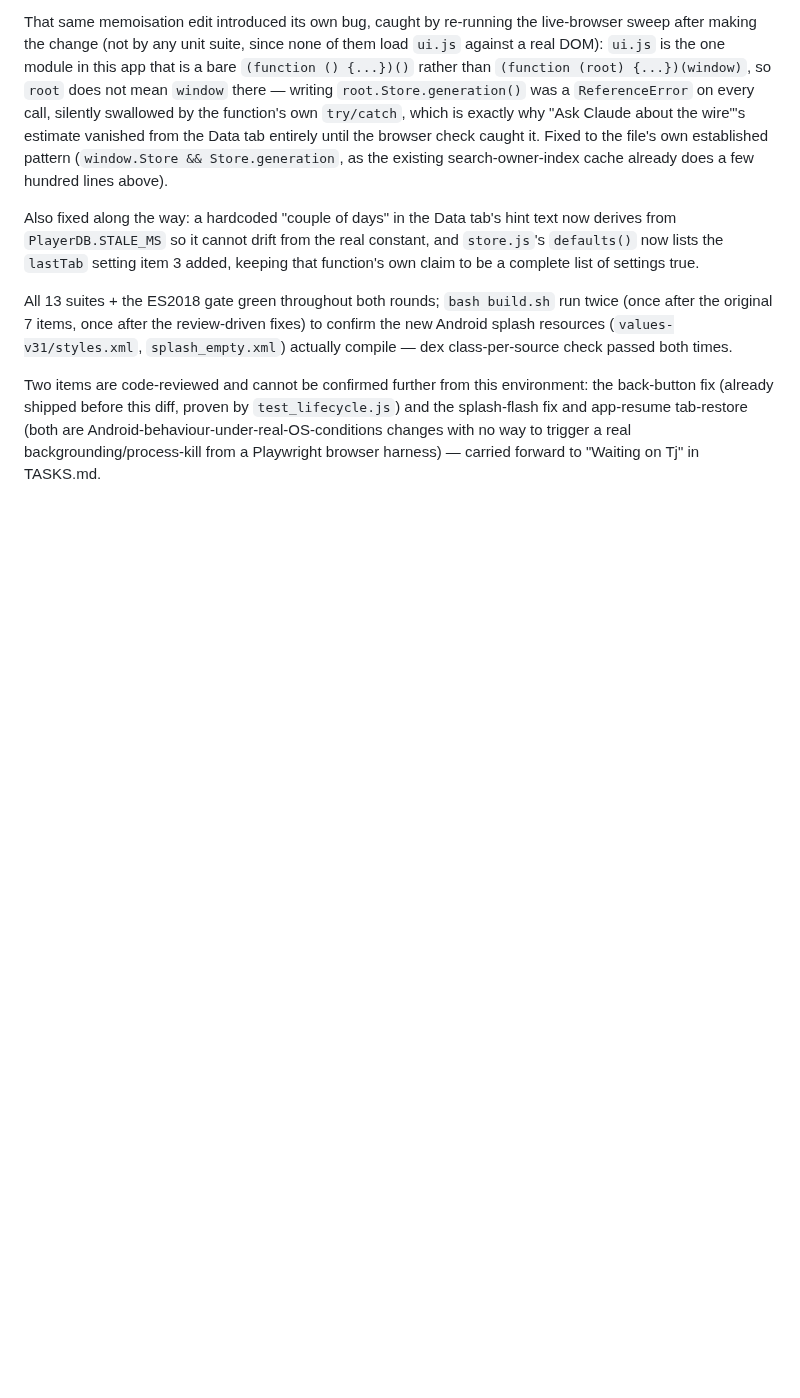
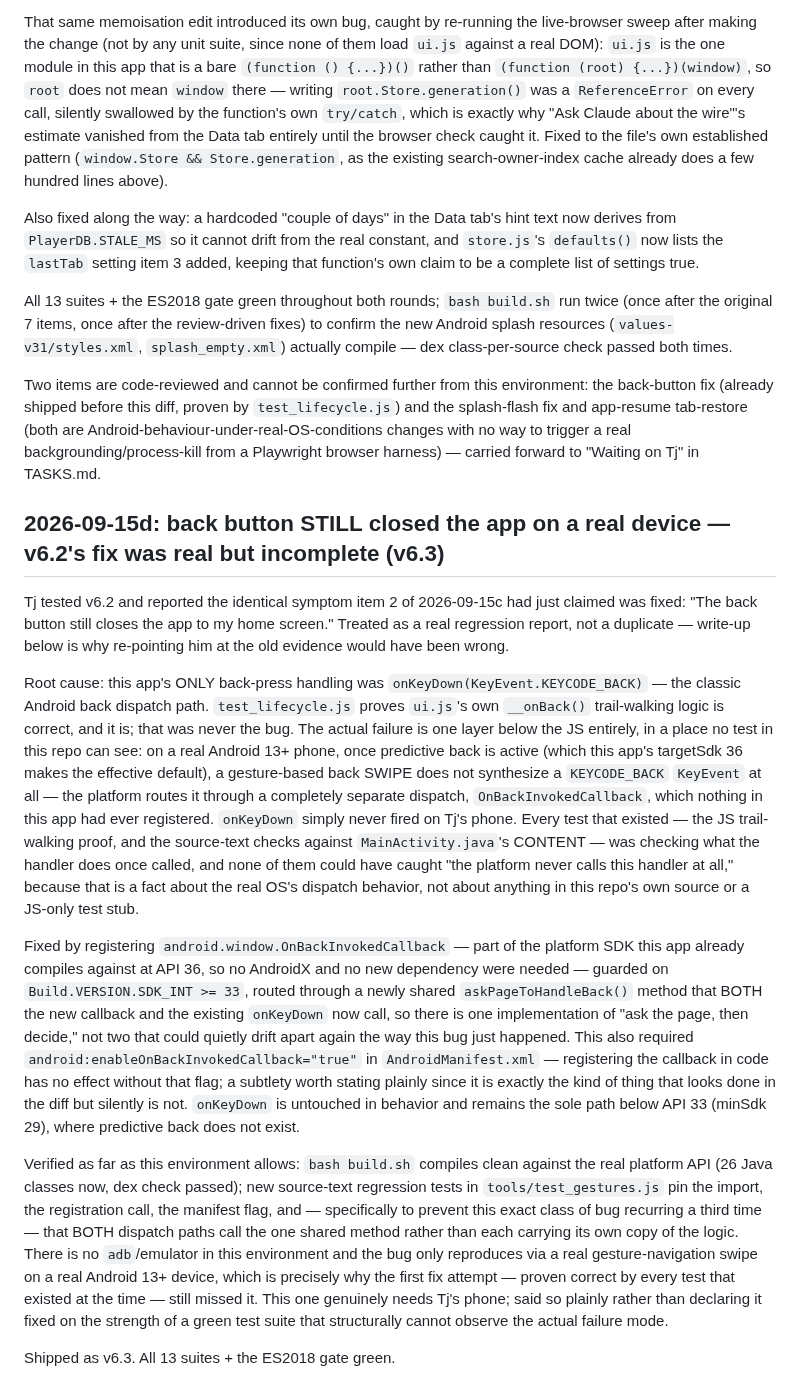
Before and after one commit to tjshea90/fantasy-football, a Markdown page: STATE.md, the part around the change. GitHub-like rendering; blank space fills up the shorter version.

Commit message:
auto-checkpoint: 2026-09-15T04:36:29Z
Automatic hook checkpoint — not a reviewed commit. See CHECKPOINT.md
for where the session actually stands.

```diff
--- a/STATE.md
+++ b/STATE.md
@@ -2133,3 +2133,58 @@ tab-restore (both are Android-behaviour-under-real-OS-conditions changes
 with no way to trigger a real backgrounding/process-kill from a
 Playwright browser harness) — carried forward to "Waiting on Tj" in
 TASKS.md.
+
+## 2026-09-15d: back button STILL closed the app on a real device — v6.2's fix was real but incomplete (v6.3)
+
+Tj tested v6.2 and reported the identical symptom item 2 of 2026-09-15c had
+just claimed was fixed: "The back button still closes the app to my home
+screen." Treated as a real regression report, not a duplicate — write-up
+below is why re-pointing him at the old evidence would have been wrong.
+
+Root cause: this app's ONLY back-press handling was
+`onKeyDown(KeyEvent.KEYCODE_BACK)` — the classic Android back dispatch
+path. `test_lifecycle.js` proves `ui.js`'s own `__onBack()` trail-walking
+logic is correct, and it is; that was never the bug. The actual failure is
+one layer below the JS entirely, in a place no test in this repo can see:
+on a real Android 13+ phone, once predictive back is active (which this
+app's targetSdk 36 makes the effective default), a gesture-based back
+SWIPE does not synthesize a `KEYCODE_BACK` `KeyEvent` at all — the
+platform routes it through a completely separate dispatch,
+`OnBackInvokedCallback`, which nothing in this app had ever registered.
+`onKeyDown` simply never fired on Tj's phone. Every test that existed —
+the JS trail-walking proof, and the source-text checks against
+`MainActivity.java`'s CONTENT — was checking what the handler does once
+called, and none of them could have caught "the platform never calls this
+handler at all," because that is a fact about the real OS's dispatch
+behavior, not about anything in this repo's own source or a JS-only test
+stub.
+
+Fixed by registering `android.window.OnBackInvokedCallback` — part of the
+platform SDK this app already compiles against at API 36, so no AndroidX
+and no new dependency were needed — guarded on `Build.VERSION.SDK_INT >=
+33`, routed through a newly shared `askPageToHandleBack()` method that
+BOTH the new callback and the existing `onKeyDown` now call, so there is
+one implementation of "ask the page, then decide," not two that could
+quietly drift apart again the way this bug just happened. This also
+required `android:enableOnBackInvokedCallback="true"` in
+`AndroidManifest.xml` — registering the callback in code has no effect
+without that flag; a subtlety worth stating plainly since it is exactly
+the kind of thing that looks done in the diff but silently is not.
+`onKeyDown` is untouched in behavior and remains the sole path below API
+33 (minSdk 29), where predictive back does not exist.
+
+Verified as far as this environment allows: `bash build.sh` compiles
+clean against the real platform API (26 Java classes now, dex check
+passed); new source-text regression tests in `tools/test_gestures.js` pin
+the import, the registration call, the manifest flag, and — specifically
+to prevent this exact class of bug recurring a third time — that BOTH
+dispatch paths call the one shared method rather than each carrying its
+own copy of the logic. There is no `adb`/emulator in this environment and
+the bug only reproduces via a real gesture-navigation swipe on a real
+Android 13+ device, which is precisely why the first fix attempt — proven
+correct by every test that existed at the time — still missed it. This
+one genuinely needs Tj's phone; said so plainly rather than declaring it
+fixed on the strength of a green test suite that structurally cannot
+observe the actual failure mode.
+
+Shipped as v6.3. All 13 suites + the ES2018 gate green.
```
